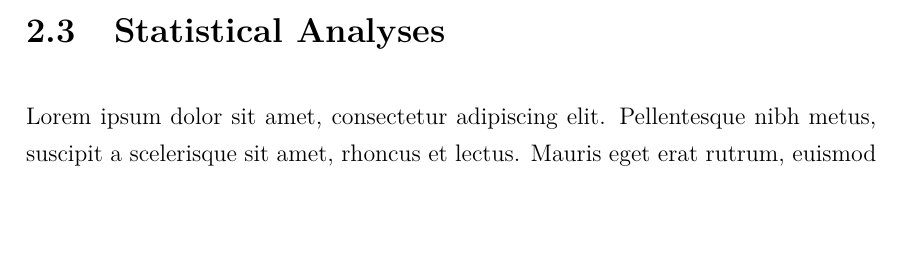
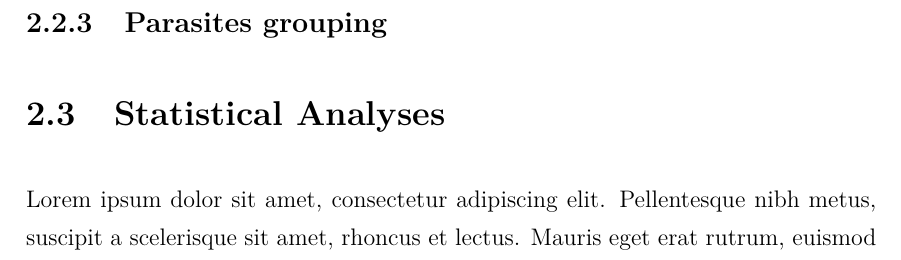
Before and after one commit to MangaUchiha/Tesi, a LaTeX thesis (main.tex, which reads chapters/MaterialsAndMethods.tex): part of page 27 of 57 before the commit and part of page 28 of 57 after it, cut at the place of the change, the shorter picture padded with empty space. Compiled offline with pdfLaTeX.

Commit message:
AGGIUNTE delle note per me

```diff
--- a/chapters/MaterialsAndMethods.tex
+++ b/chapters/MaterialsAndMethods.tex
@@ -63,6 +65,9 @@ Vitamin D is healthy. 25OH...
 %INSERT WHY THIS IS BEEN DOSED
 %INSERT TABLE HERE
 
+\subsection{Parasites grouping}\label{sub:parasites}
+%QUI SI PARLA DI PERCHE LI HAI DIVISI IN DUE GRUPPI E COME (SUL FATTO CHE FOSSERO ANEMIZZANTI O MENO) E POI VEDIAMO I RISULTATI
+
 \section{Statistical Analyses}\label{sec:statisticalanalyses}
 Lorem ipsum dolor sit amet, consectetur adipiscing elit. Pellentesque nibh metus, suscipit a scelerisque sit amet, rhoncus et lectus. Mauris eget erat rutrum, euismod massa id, maximus mauris. Nulla maximus, ex sit amet lacinia consequat, enim ante mollis dui, sit amet tincidunt massa felis id magna. Aenean gravida ante nec volutpat rutrum. Cras eget ullamcorper leo. Curabitur eu volutpat tellus. Integer nec ornare sapien. Fusce ipsum justo, interdum quis libero a, mattis tristique velit. Phasellus rhoncus lorem non ultrices luctus.
 
```
Also changed, not shown: chapters/MaterialsAndMethods.tex (2 more changed lines).
